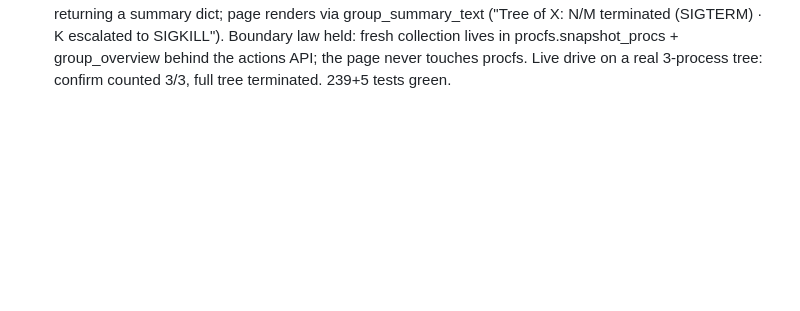
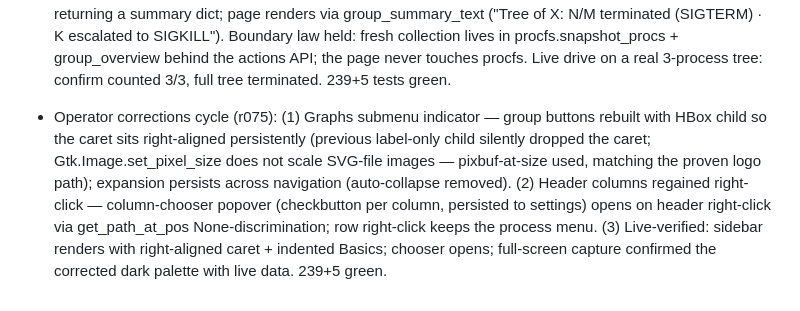
Before and after one commit to MensuraMedia/linprocessmanager, a Markdown page: changelog.md, the part around the change. Drawn GitHub-style; blank space fills up the shorter version.

Commit message:
r075 records: changelog

```diff
--- a/changelog.md
+++ b/changelog.md
@@ -33,3 +33,4 @@ Append-only. Newest entries at the bottom. One entry per completed change.
 - Packaging + tray + window icon (r072): install.sh (run from git checkout) — dependency check, ~/.local/bin launcher, program-menu entry (linprocman.desktop, StartupWMClass=linprocman, Categories System/Monitor), hicolor icon set 16–512 rendered from the pulse mark with PIL (deterministic, librsvg-independent per the r054 universality lesson), --uninstall preserving config+logs. Tray/pane icon: src/ui/compat/tray.py fallback chain XApp → AyatanaAppIndicator3 → Gtk.StatusIcon (all optional; absent → logged, never fatal); window _NET_WM_ICON 128×128 set via GdkPixbuf (ALT+Tab/taskbar thumbnail) — both verified live on the session bus and via xprop. Tray lives in the compat layer per the import law; gates catch+enforced it (raw-gi and banned-signal findings self-corrected). Fixed en route: Settings Gtk/css/GLib imports, main os/GLib imports (all caught by the runtime journal + logging).
 - Launcher data-flow + submenu fixes (r073): ROOT CAUSE of "no performance metrics" found — the r072 tray refactor swallowed the sampler.start() gate into the tray's _toggle_window method, so every menu/launcher launch produced an app with a live tray icon but NO data flow (sampler never started). The gate is restored in _do_activate; _toggle_window is now a pure visibility toggle. Second defect: r073 CSS additions used web-only properties (margin-left:auto, transition) — invalid in GTK3 CSS, the parse failure disabled all component styling on launcher launches (explaining "lighter color, no contrast"). Both removed/fixed. Submenu behavior: group row click expands children downward (caret rotates), second click collapses, child click expands parent. 234+5 green; launcher-path live-verified (band values + populated table + working collapse).
 - Group termination (r074): End group / Kill group in the process context menu — selects a process, terminates its ENTIRE descendant tree. Architecture: manager_actions.descendant_keys (BFS children-first over fresh procfs.snapshot_procs, cycle-guarded) + group_terminate (probe-fresh guard per member, SIGTERM batch → liveness verify with grace polls → SIGKILL escalation for survivors → final verify) returning a summary dict; page renders via group_summary_text ("Tree of X: N/M terminated (SIGTERM) · K escalated to SIGKILL"). Boundary law held: fresh collection lives in procfs.snapshot_procs + group_overview behind the actions API; the page never touches procfs. Live drive on a real 3-process tree: confirm counted 3/3, full tree terminated. 239+5 tests green.
+- Operator corrections cycle (r075): (1) Graphs submenu indicator — group buttons rebuilt with HBox child so the caret sits right-aligned persistently (previous label-only child silently dropped the caret; Gtk.Image.set_pixel_size does not scale SVG-file images — pixbuf-at-size used, matching the proven logo path); expansion persists across navigation (auto-collapse removed). (2) Header columns regained right-click — column-chooser popover (checkbutton per column, persisted to settings) opens on header right-click via get_path_at_pos None-discrimination; row right-click keeps the process menu. (3) Live-verified: sidebar renders with right-aligned caret + indented Basics; chooser opens; full-screen capture confirmed the corrected dark palette with live data. 239+5 green.
```
